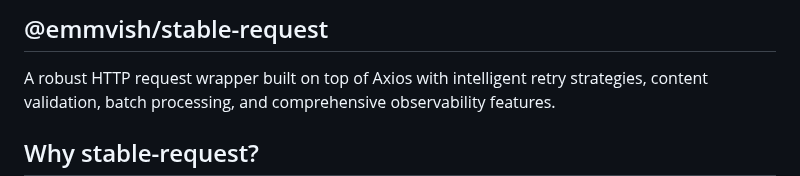
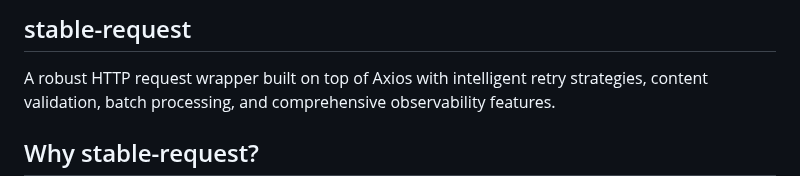
Before and after one commit to Emmvish/stable-infra, a Markdown page: README.md, the part around the change. Drawn GitHub-style.

```diff
--- a/README.md
+++ b/README.md
@@ -1,4 +1,4 @@
-## @emmvish/stable-request
+## stable-request
 
 A robust HTTP request wrapper built on top of Axios with intelligent retry strategies, content validation, batch processing, and comprehensive observability features.
 
```
